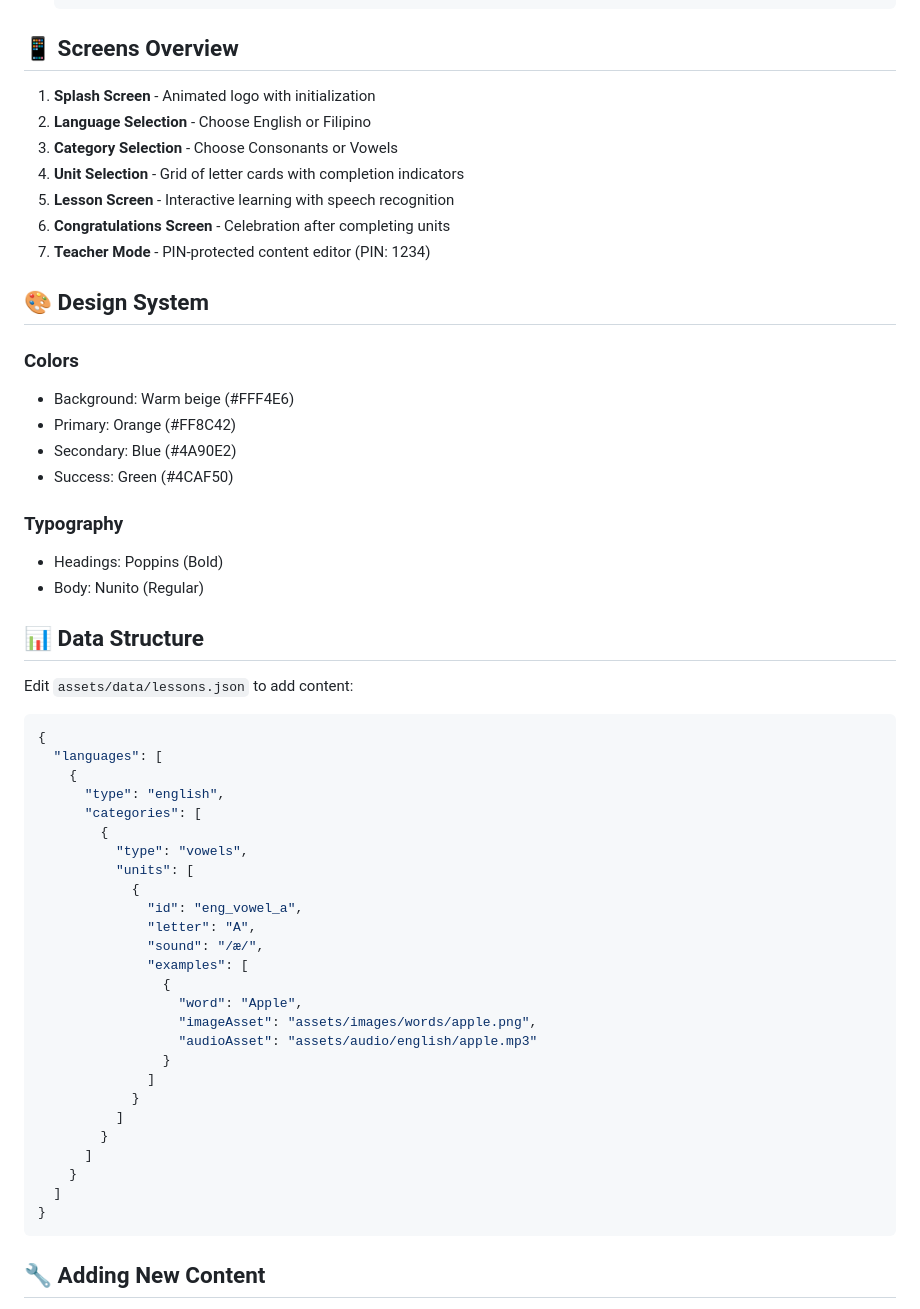
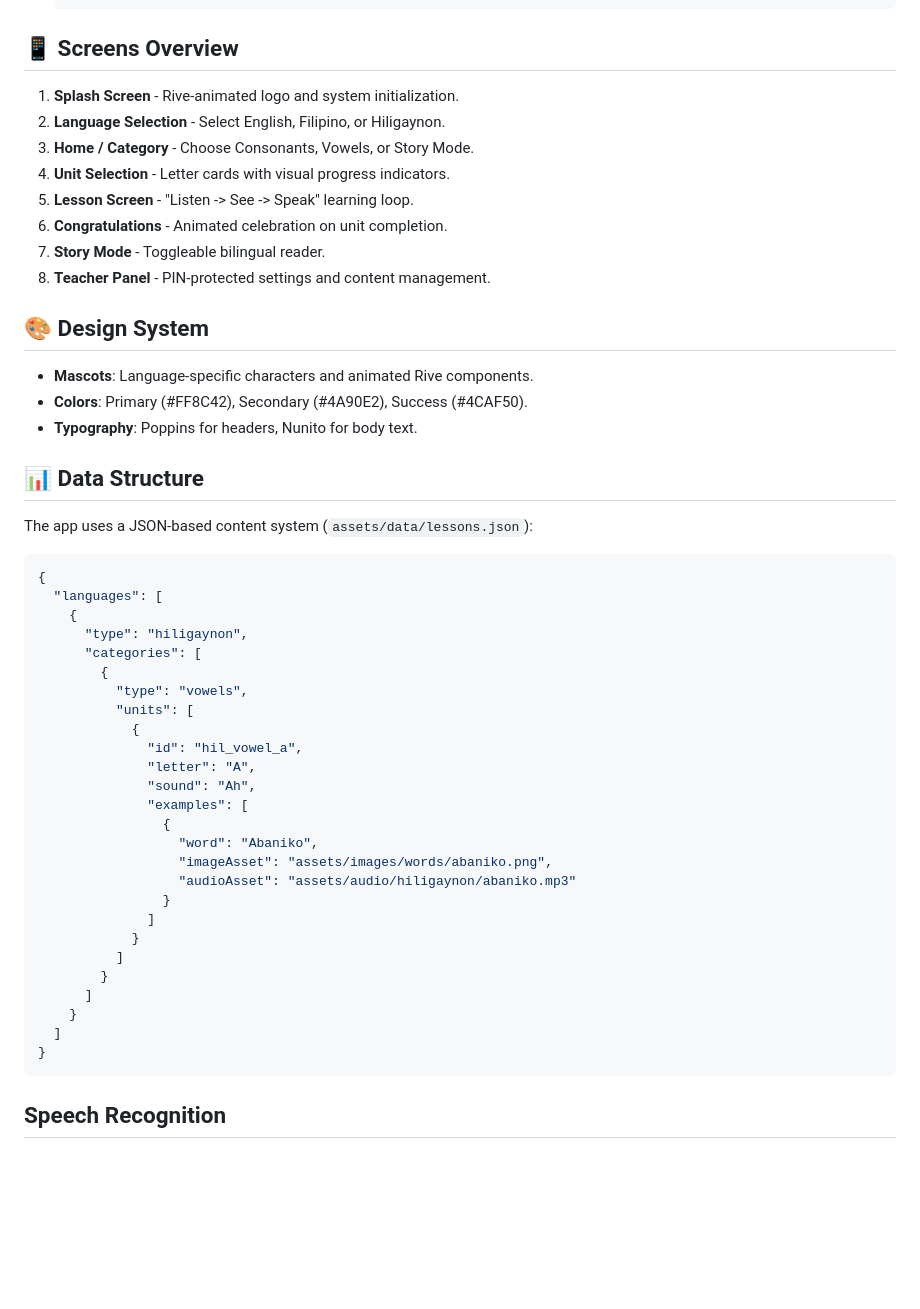
Before and after one commit to alchristofe/ireadv2, a Markdown page: README.md, the part around one of its changes. Drawn GitHub-style; blank space fills up the shorter version.

````diff
--- a/README.md
+++ b/README.md
@@ -67,48 +77,43 @@ iread/
 
 ## 📱 Screens Overview
 
-1. **Splash Screen** - Animated logo with initialization
-2. **Language Selection** - Choose English or Filipino
-3. **Category Selection** - Choose Consonants or Vowels
-4. **Unit Selection** - Grid of letter cards with completion indicators
-5. **Lesson Screen** - Interactive learning with speech recognition
-6. **Congratulations Screen** - Celebration after completing units
-7. **Teacher Mode** - PIN-protected content editor (PIN: 1234)
+1. **Splash Screen** - Rive-animated logo and system initialization.
+2. **Language Selection** - Select English, Filipino, or Hiligaynon.
+3. **Home / Category** - Choose Consonants, Vowels, or Story Mode.
+4. **Unit Selection** - Letter cards with visual progress indicators.
+5. **Lesson Screen** - "Listen -> See -> Speak" learning loop.
+6. **Congratulations** - Animated celebration on unit completion.
+7. **Story Mode** - Toggleable bilingual reader.
+8. **Teacher Panel** - PIN-protected settings and content management.
 
 ## 🎨 Design System
 
-### Colors
-- Background: Warm beige (#FFF4E6)
-- Primary: Orange (#FF8C42)
-- Secondary: Blue (#4A90E2)
-- Success: Green (#4CAF50)
-
-### Typography
-- Headings: Poppins (Bold)
-- Body: Nunito (Regular)
+- **Mascots**: Language-specific characters and animated Rive components.
+- **Colors**: Primary (#FF8C42), Secondary (#4A90E2), Success (#4CAF50).
+- **Typography**: Poppins for headers, Nunito for body text.
 
 ## 📊 Data Structure
 
-Edit `assets/data/lessons.json` to add content:
+The app uses a JSON-based content system (`assets/data/lessons.json`):
 
 ```json
 {
   "languages": [
     {
-      "type": "english",
+      "type": "hiligaynon",
       "categories": [
         {
           "type": "vowels",
           "units": [
             {
-              "id": "eng_vowel_a",
+              "id": "hil_vowel_a",
               "letter": "A",
-              "sound": "/æ/",
+              "sound": "Ah",
               "examples": [
                 {
-                  "word": "Apple",
-                  "imageAsset": "assets/images/words/apple.png",
-                  "audioAsset": "assets/audio/english/apple.mp3"
+                  "word": "Abaniko",
+                  "imageAsset": "assets/images/words/abaniko.png",
+                  "audioAsset": "assets/audio/hiligaynon/abaniko.mp3"
                 }
               ]
             }
@@ -120,5 +125,5 @@ Edit `assets/data/lessons.json` to add content:
 }
 ```
 
-## 🔧 Adding New Content
+## Speech Recognition
 
````
Also changed, not shown: other parts of README.md (+50 -76 lines).
